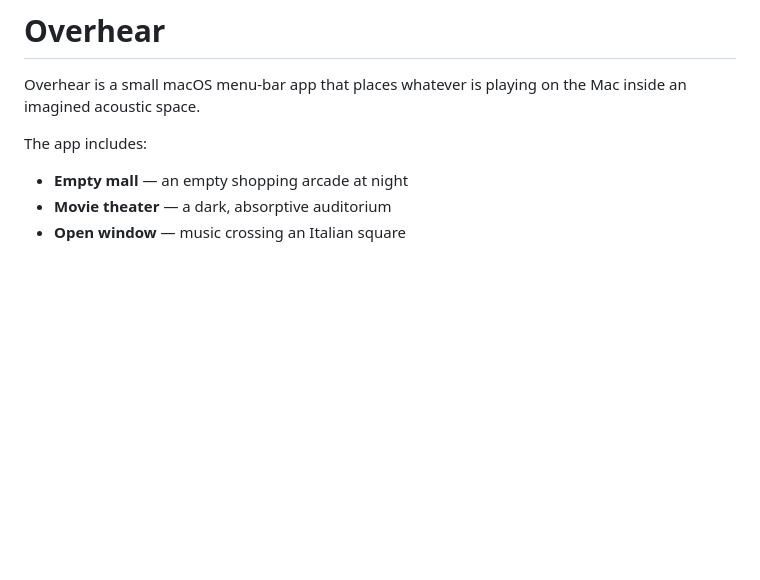
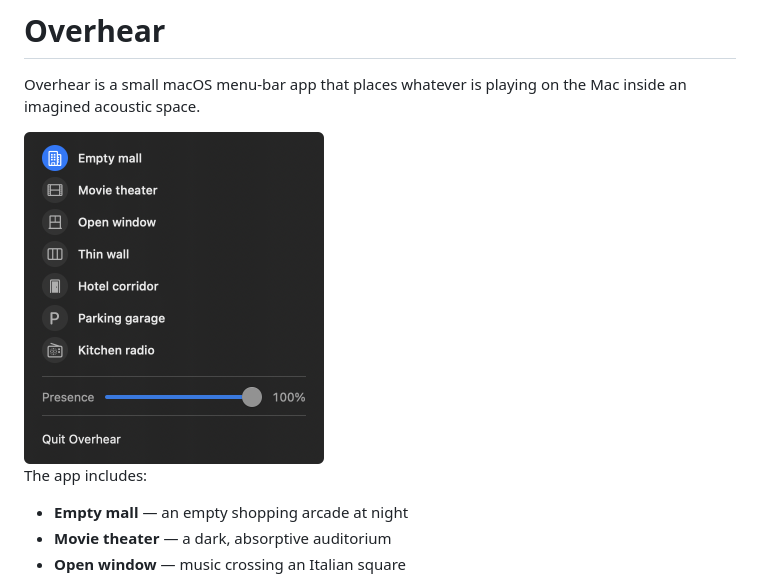
Before and after one commit to ubuwaits/overhear, a Markdown page: README.md, the part around the change. GitHub-like rendering; pictures changed too: screenshots/overhear-macos.png (added); blank space fills up the shorter version.

Commit message:
Add Mac interface screenshot to README

```diff
--- a/README.md
+++ b/README.md
@@ -1,6 +1,8 @@
 # Overhear
 
 Overhear is a small macOS menu-bar app that places whatever is playing on the Mac inside an imagined acoustic space.
+
+<img src="screenshots/overhear-macos.png" alt="Overhear’s macOS menu showing seven environmental filters and the Presence control" width="300">
 
 The app includes:
 
```
